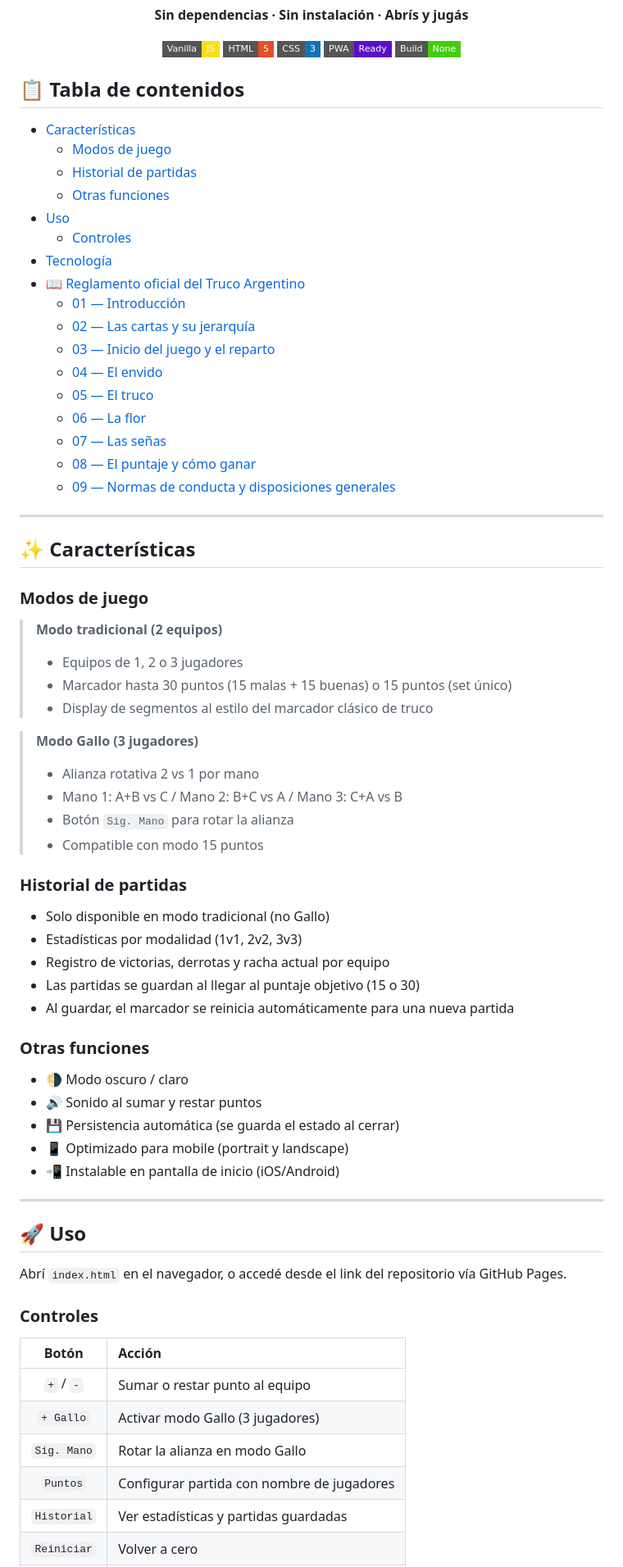
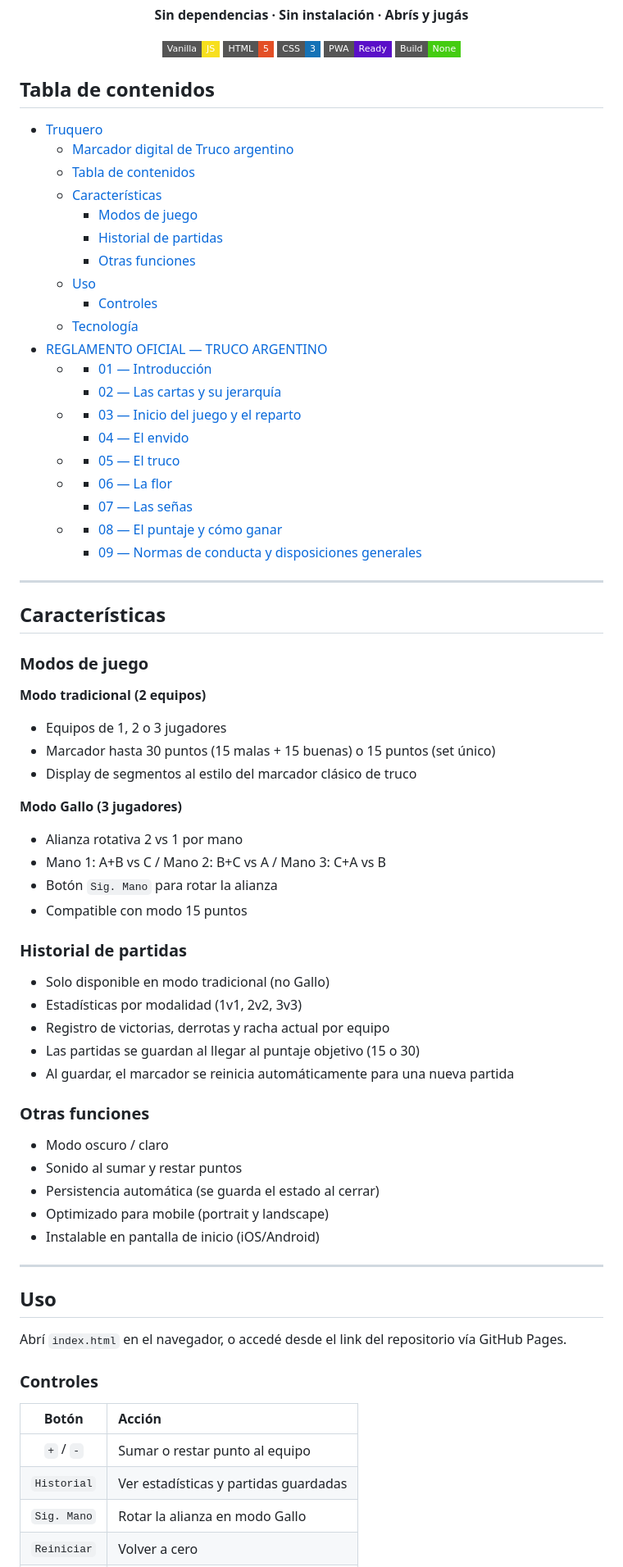
Before and after one commit to fernandojfuertes/truquero, a Markdown page: readme.md, the part around one of its changes. Shown at 82% size. Drawn GitHub-style; badges without logos.

Commit message:
Actualizacion de readme.md

```diff
--- a/readme.md
+++ b/readme.md
@@ -14,41 +14,49 @@
 
 </div>
 
-## 📋 Tabla de contenidos
+## Tabla de contenidos
 
-- [Características](#-características)
-  - [Modos de juego](#modos-de-juego)
-  - [Historial de partidas](#historial-de-partidas)
-  - [Otras funciones](#otras-funciones)
-- [Uso](#-uso)
-  - [Controles](#controles)
-- [Tecnología](#-tecnología)
-- [📖 Reglamento oficial del Truco Argentino](#-reglamento-oficial--truco-argentino)
-  - [01 — Introducción](#01--introducción)
-  - [02 — Las cartas y su jerarquía](#02--las-cartas-y-su-jerarquía)
-  - [03 — Inicio del juego y el reparto](#03--inicio-del-juego-y-el-reparto)
-  - [04 — El envido](#04--el-envido)
-  - [05 — El truco](#05--el-truco)
-  - [06 — La flor](#06--la-flor)
-  - [07 — Las señas](#07--las-señas)
-  - [08 — El puntaje y cómo ganar](#08--el-puntaje-y-cómo-ganar)
-  - [09 — Normas de conducta y disposiciones generales](#09--normas-de-conducta-y-disposiciones-generales)
+- [Truquero](#truquero)
+    - [Marcador digital de Truco argentino](#marcador-digital-de-truco-argentino)
+  - [Tabla de contenidos](#tabla-de-contenidos)
+  - [ Características](#-características)
+    - [Modos de juego](#modos-de-juego)
+    - [Historial de partidas](#historial-de-partidas)
+    - [Otras funciones](#otras-funciones)
+  - [ Uso](#-uso)
+    - [Controles](#controles)
+  - [ Tecnología](#-tecnología)
+- [ REGLAMENTO OFICIAL — TRUCO ARGENTINO](#-reglamento-oficial--truco-argentino)
+  - [](#)
+    - [01 — Introducción](#01--introducción)
+    - [02 — Las cartas y su jerarquía](#02--las-cartas-y-su-jerarquía)
+  - [](#-1)
+    - [03 — Inicio del juego y el reparto](#03--inicio-del-juego-y-el-reparto)
+    - [04 — El envido](#04--el-envido)
+  - [](#-2)
+    - [05 — El truco](#05--el-truco)
+  - [](#-3)
+    - [06 — La flor](#06--la-flor)
+    - [07 — Las señas](#07--las-señas)
+  - [](#-4)
+    - [08 — El puntaje y cómo ganar](#08--el-puntaje-y-cómo-ganar)
+    - [09 — Normas de conducta y disposiciones generales](#09--normas-de-conducta-y-disposiciones-generales)
 ---
 
-## ✨ Características
+##  Características
 
 ### Modos de juego
 
-> **Modo tradicional (2 equipos)**
-> - Equipos de 1, 2 o 3 jugadores
-> - Marcador hasta 30 puntos (15 malas + 15 buenas) o 15 puntos (set único)
-> - Display de segmentos al estilo del marcador clásico de truco
+**Modo tradicional (2 equipos)**
+- Equipos de 1, 2 o 3 jugadores
+- Marcador hasta 30 puntos (15 malas + 15 buenas) o 15 puntos (set único)
+- Display de segmentos al estilo del marcador clásico de truco
 
-> **Modo Gallo (3 jugadores)**
-> - Alianza rotativa 2 vs 1 por mano
-> - Mano 1: A+B vs C / Mano 2: B+C vs A / Mano 3: C+A vs B
-> - Botón `Sig. Mano` para rotar la alianza
-> - Compatible con modo 15 puntos
+**Modo Gallo (3 jugadores)**
+- Alianza rotativa 2 vs 1 por mano
+- Mano 1: A+B vs C / Mano 2: B+C vs A / Mano 3: C+A vs B
+- Botón `Sig. Mano` para rotar la alianza
+- Compatible con modo 15 puntos
 
 ### Historial de partidas
 
@@ -59,14 +67,14 @@
 - Al guardar, el marcador se reinicia automáticamente para una nueva partida
 ### Otras funciones
 
-- 🌗 Modo oscuro / claro
-- 🔊 Sonido al sumar y restar puntos
-- 💾 Persistencia automática (se guarda el estado al cerrar)
-- 📱 Optimizado para mobile (portrait y landscape)
-- 📲 Instalable en pantalla de inicio (iOS/Android)
+-  Modo oscuro / claro
+-  Sonido al sumar y restar puntos
+-  Persistencia automática (se guarda el estado al cerrar)
+-  Optimizado para mobile (portrait y landscape)
+-  Instalable en pantalla de inicio (iOS/Android)
 ---
 
-## 🚀 Uso
+##  Uso
 
 Abrí `index.html` en el navegador, o accedé desde el link del repositorio vía GitHub Pages.
 
@@ -75,8 +83,6 @@ Abrí `index.html` en el navegador, o accedé desde el link del repositorio vía
 | Botón | Acción |
 |:---:|:---|
 | `+` / `-` | Sumar o restar punto al equipo |
-| `+ Gallo` | Activar modo Gallo (3 jugadores) |
-| `Sig. Mano` | Rotar la alianza en modo Gallo |
-| `Puntos` | Configurar partida con nombre de jugadores |
-| `Historial` | Ver estadísticas y partidas guardadas |
+| `Historial` | Ver estadísticas y partidas guardadas
+| `Sig. Mano` | Rotar la alianza en modo Gallo ||
 | `Reiniciar` | Volver a cero |
```
Also changed, not shown: other parts of readme.md (+26 -31 lines).
